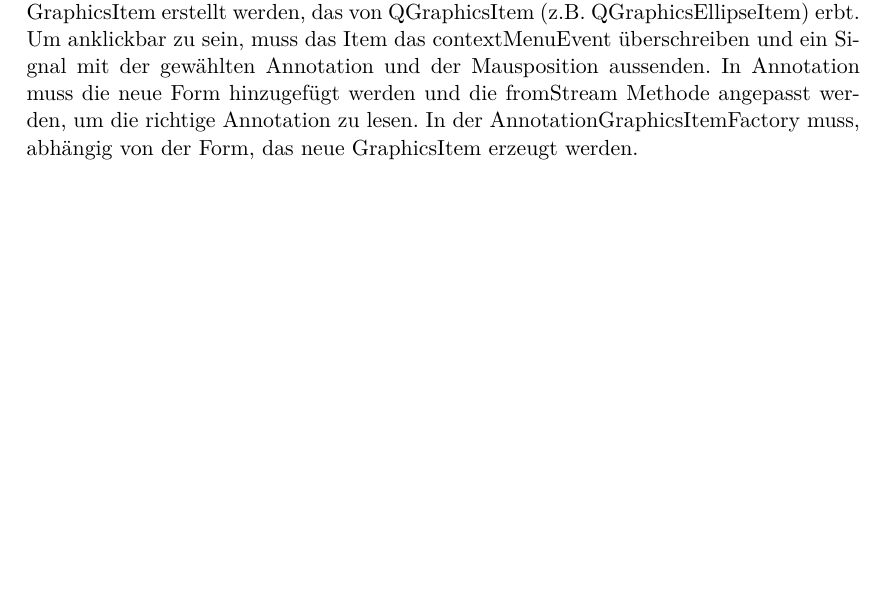
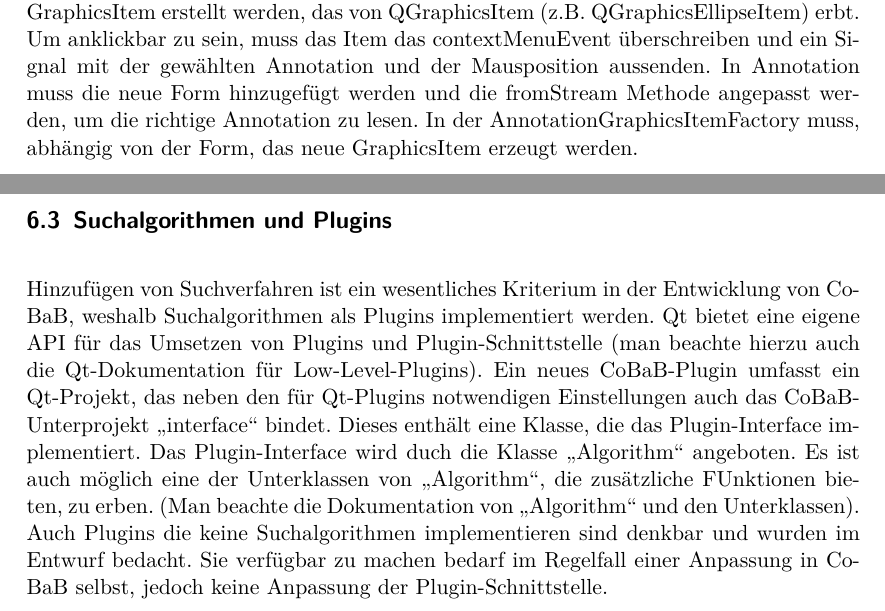
Before and after one commit to aschuman/CoBaB, a LaTeX document (doc/03-Implementierung/implementierung.tex, which reads doc/03-Implementierung/erweiterungen.tex): part of page 10 of 18 before the commit and two parts of pages 10 and 11 of 19 after it, the two joined at a grey line, cut so that both start at the same text, the shorter picture padded with empty space. Compiled offline with pdfLaTeX.

Commit message:
Described the addition of new plugins in implementation document.

```diff
--- a/doc/03-Implementierung/erweiterungen.tex
+++ b/doc/03-Implementierung/erweiterungen.tex
@@ -11,3 +11,7 @@ Um ein neues PageWidget hinzuzufügen, muss zunächst ein neues Element in der A
 
 \subsection{AnnotationDrawer}
 Um Annotationen anderer Formen (z.B. Kreise, Ellipsen) anzeigen zu können, muss die neue Annotation von Annotation erben. Außerdem muss ein entsprechendes ClickableGraphicsItem erstellt werden, das von QGraphicsItem (z.B. QGraphicsEllipseItem) erbt. Um anklickbar zu sein, muss das Item das contextMenuEvent überschreiben und ein Signal mit der gewählten Annotation und der Mausposition aussenden. In Annotation muss die neue Form hinzugefügt werden und die fromStream Methode angepasst werden, um die richtige Annotation zu lesen. In der AnnotationGraphicsItemFactory muss, abhängig von der Form, das neue GraphicsItem erzeugt werden.
+
+\subsection{Suchalgorithmen und Plugins}
+Hinzufügen von Suchverfahren ist ein wesentliches Kriterium in der Entwicklung von CoBaB, weshalb Suchalgorithmen als Plugins implementiert werden. Qt bietet eine eigene API für das Umsetzen von Plugins und Plugin-Schnittstelle (man beachte hierzu auch die Qt-Dokumentation für Low-Level-Plugins). Ein neues CoBaB-Plugin umfasst ein Qt-Projekt, das neben den für Qt-Plugins notwendigen Einstellungen auch das CoBaB-Unterprojekt \enquote{interface} bindet. Dieses enthält eine Klasse, die das Plugin-Interface implementiert. Das Plugin-Interface wird duch die Klasse \enquote{Algorithm} angeboten. Es ist auch möglich eine der Unterklassen von \enquote{Algorithm}, die zusätzliche FUnktionen bieten, zu erben. (Man beachte die Dokumentation von \enquote{Algorithm} und den Unterklassen).
+Auch Plugins die keine Suchalgorithmen implementieren sind denkbar und wurden im Entwurf bedacht. Sie verfügbar zu machen bedarf im Regelfall einer Anpassung in CoBaB selbst, jedoch keine Anpassung der Plugin-Schnittstelle.
```
